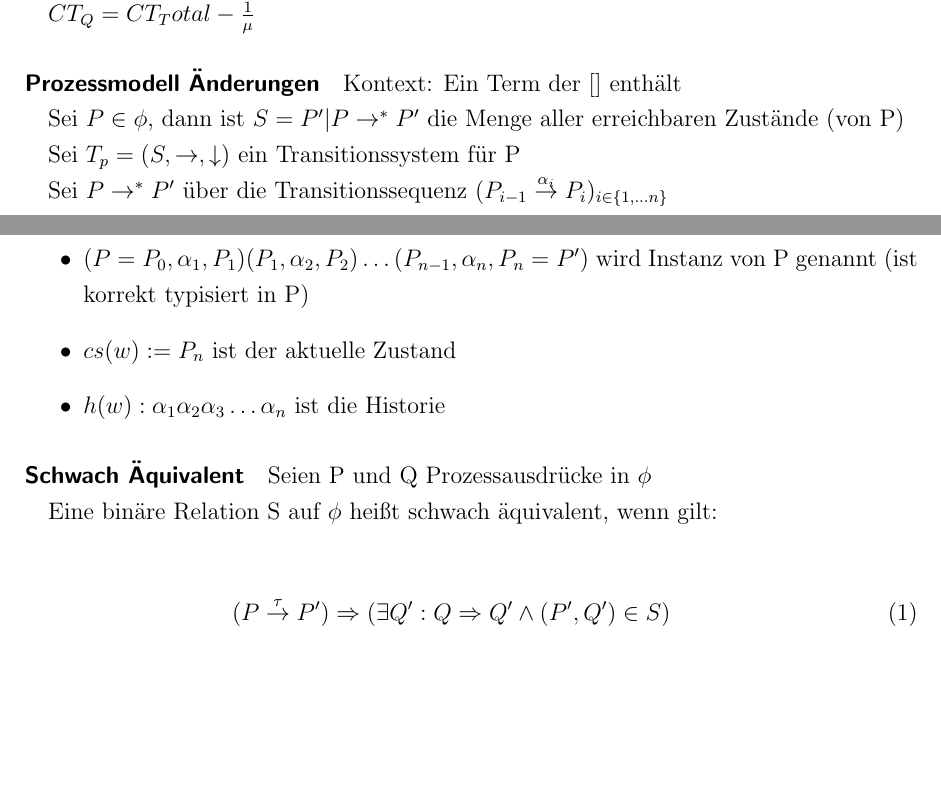
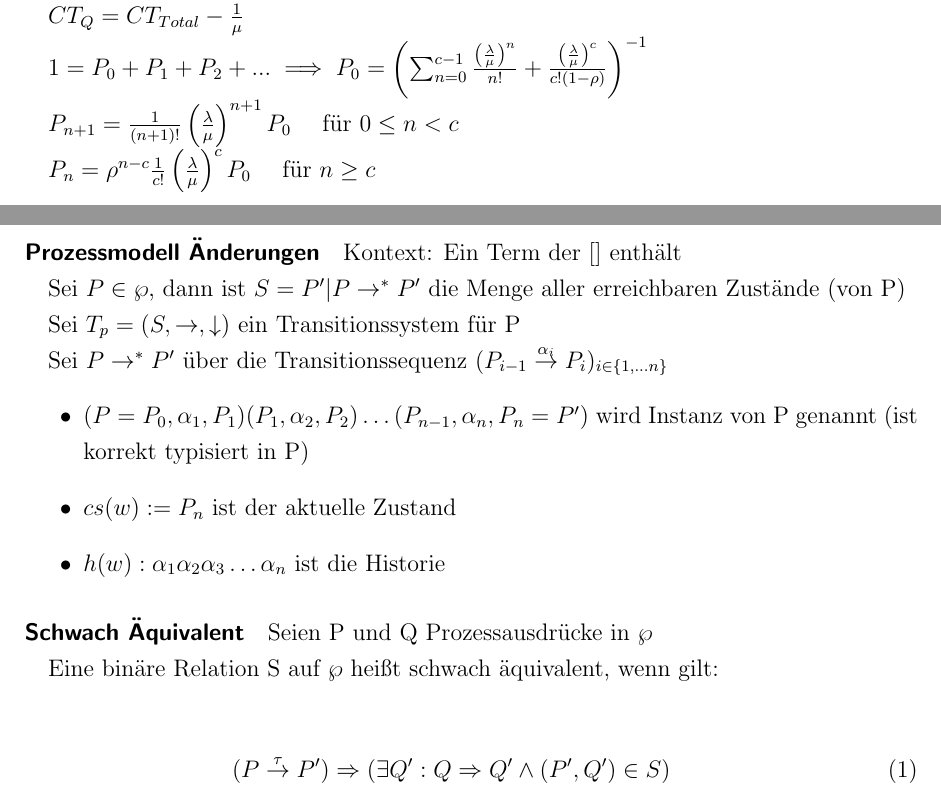
Before and after one commit to thiko/bpm-cheat-sheet, a LaTeX document (BPM_Formulars.tex): two parts of pages 2 and 3 of 3, joined at a grey line, cut so that both start at the same text, the shorter picture padded with empty space. Compiled offline with pdfLaTeX.

Commit message:
Formeln für P ergänzt

```diff
--- a/BPM_Formulars.tex
+++ b/BPM_Formulars.tex
@@ -128,12 +128,19 @@ $WIP = \frac{\lambda}{\mu} + P_0 \frac{1}{c!} \left(\frac{\lambda}{\mu}\right)^c
 
 $Q = WIP - \frac{\lambda}{\mu}$
 
-$CT_Q = CT_Total - \frac{1}{\mu}$
+$CT_Q = CT_{Total} - \frac{1}{\mu}$
+
+$1 = P_0 + P_1 + P_2 +... \implies P_0 = \left( \sum_{n=0}^{c-1} \frac{\left(\frac{\lambda}{\mu}\right)^n}{n!} +
+\frac{ \left(\frac{\lambda}{\mu}\right)^c}{c! \left(1-\rho\right)} \right)^{-1}$
+
+$P_{n+1} = \frac{1}{\left(n+1\right)!} \left(\frac{\lambda}{\mu}\right)^{n+1}P_0$ \quad für $0 \leq n < c$
+
+$P_n = \rho^{n-c} \frac{1}{c!} \left(\frac{\lambda}{\mu}\right)^c P_0$ \quad für $ n \geq c$
 
 \paragraph{Prozessmodell Änderungen}
 Kontext: Ein Term der [] enthält
 
-Sei $P \in \phi$, dann ist $S = {P' | P \rightarrow^* P'}$ die Menge aller erreichbaren Zustände (von P)
+Sei $P \in \wp$, dann ist $S = {P' | P \rightarrow^* P'}$ die Menge aller erreichbaren Zustände (von P)
 
 Sei $T_p = (S , \rightarrow, \downarrow)$ ein Transitionssystem für P
 
@@ -146,9 +153,9 @@ Sei $P \rightarrow^* P'$ über die Transitionssequenz $(P_{i-1} \overset{\alpha_
 
 \subparagraph{Schwach Äquivalent}
 
-Seien P und Q Prozessausdrücke in $\phi$
+Seien P und Q Prozessausdrücke in $\wp$
 
-Eine binäre Relation S auf $\phi$ heißt schwach äquivalent, wenn gilt:
+Eine binäre Relation S auf $\wp$ heißt schwach äquivalent, wenn gilt:
 
 \begin{eqnarray}
 (P \overset{\tau}{\rightarrow} P') \Rightarrow (\exists Q': Q \Rightarrow Q' \wedge (P', Q') \in S) \\
```
